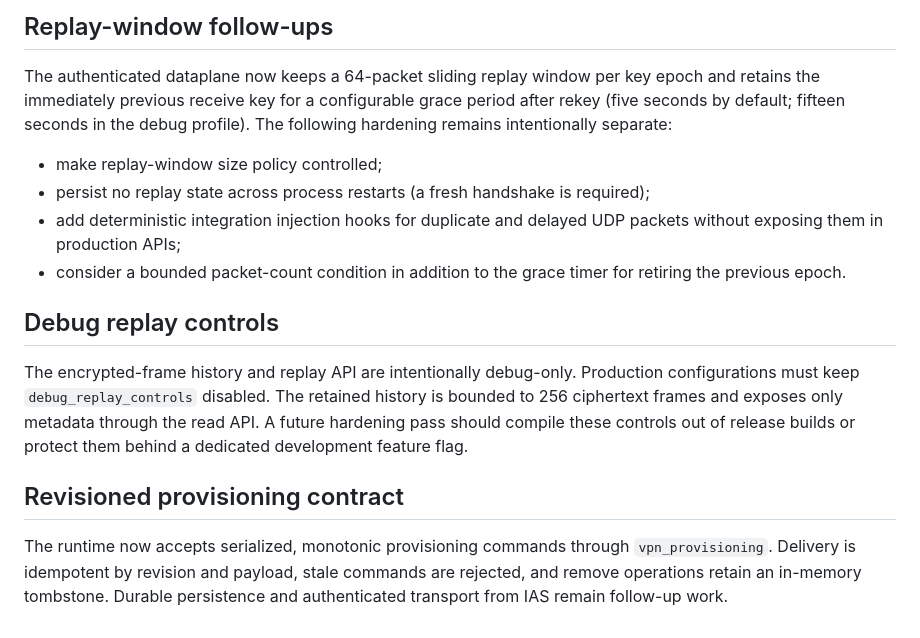
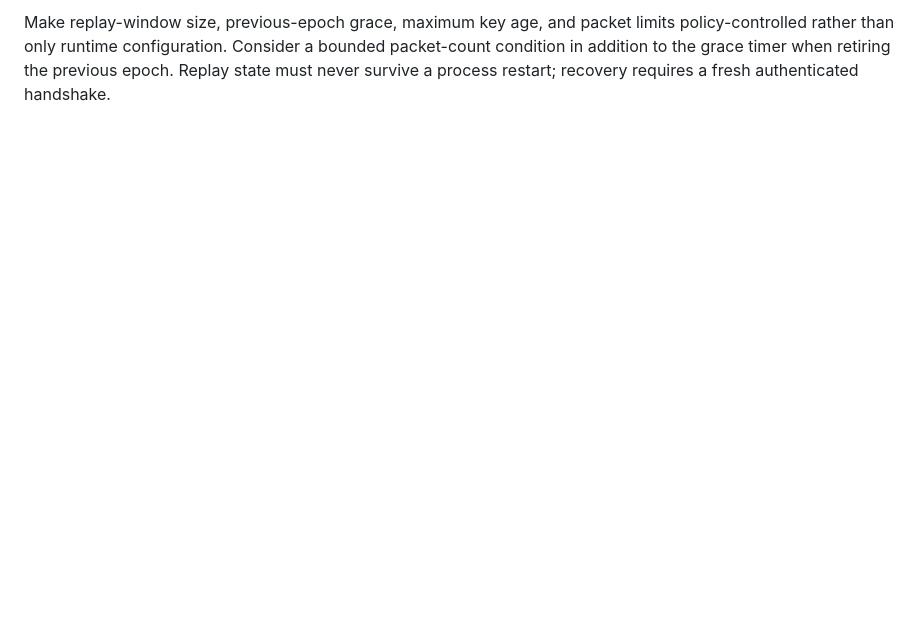
Before and after one commit to zencrypted/vpn, a Markdown page: docs/TECHNICAL-DEBT.md, the part around one of its changes. Rendered like a GitHub page; blank space fills up the shorter version.

```diff
--- a/docs/TECHNICAL-DEBT.md
+++ b/docs/TECHNICAL-DEBT.md
@@ -121,24 +137,5 @@ windows and session-expiration enforcement remain future work.
-## Replay-window follow-ups
-
-The authenticated dataplane now keeps a 64-packet sliding replay window per key
-epoch and retains the immediately previous receive key for a configurable
-grace period after rekey (five seconds by default; fifteen seconds in the debug
-profile). The following hardening remains intentionally separate:
-
-- make replay-window size policy controlled;
-- persist no replay state across process restarts (a fresh handshake is required);
-- add deterministic integration injection hooks for duplicate and delayed UDP
-  packets without exposing them in production APIs;
-- consider a bounded packet-count condition in addition to the grace timer for
-  retiring the previous epoch.
-
-## Debug replay controls
-
-The encrypted-frame history and replay API are intentionally debug-only. Production configurations must keep `debug_replay_controls` disabled. The retained history is bounded to 256 ciphertext frames and exposes only metadata through the read API. A future hardening pass should compile these controls out of release builds or protect them behind a dedicated development feature flag.
-
-## Revisioned provisioning contract
-
-The runtime now accepts serialized, monotonic provisioning commands through
-`vpn_provisioning`. Delivery is idempotent by revision and payload, stale
-commands are rejected, and remove operations retain an in-memory tombstone.
-Durable persistence and authenticated transport from IAS remain follow-up work.
+Make replay-window size, previous-epoch grace, maximum key age, and packet limits
+policy-controlled rather than only runtime configuration. Consider a bounded
+packet-count condition in addition to the grace timer when retiring the previous
+epoch. Replay state must never survive a process restart; recovery requires a
+fresh authenticated handshake.
```
Also changed, not shown: other parts of docs/TECHNICAL-DEBT.md (+97 -81 lines).
